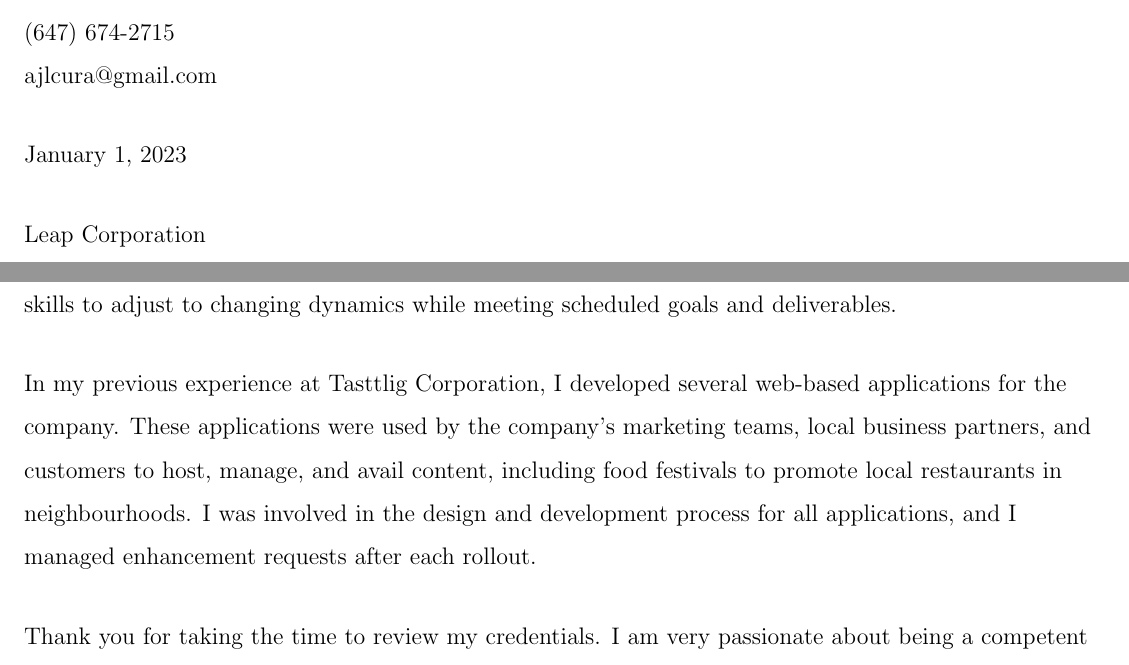
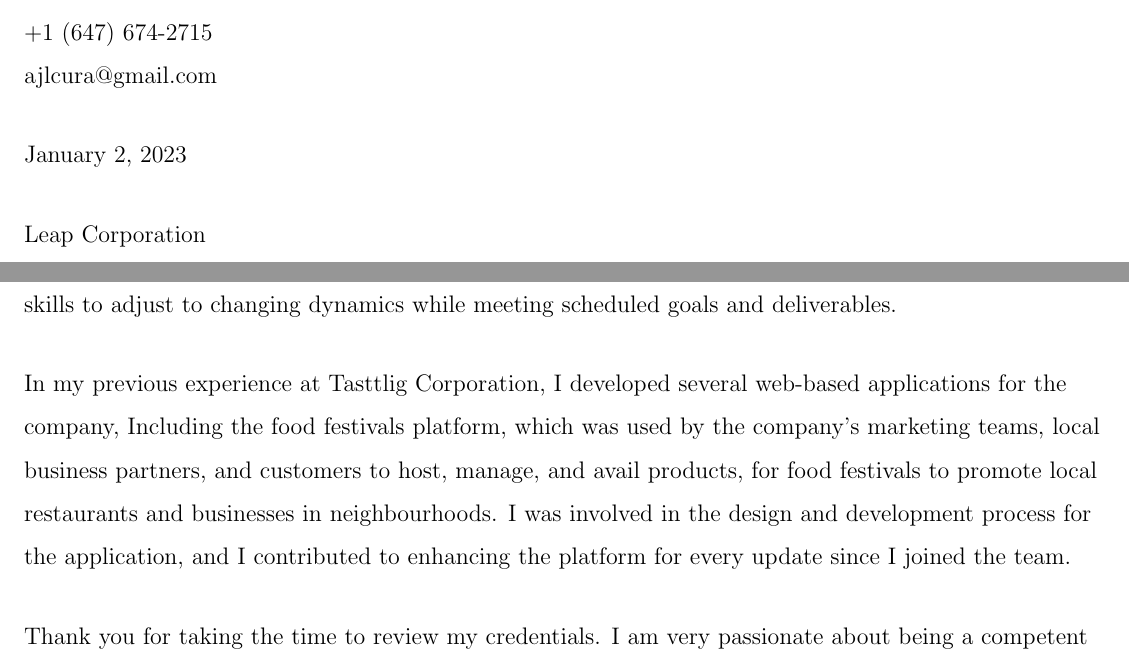
Before and after one commit to kako57/resume, a LaTeX document (cover_letter.tex): two parts of the page, joined at a grey line, cut so that both start at the same text. Compiled offline with pdfLaTeX.

Commit message:
udpate cover letter

```diff
--- a/cover_letter.tex
+++ b/cover_letter.tex
@@ -71,13 +71,13 @@
 
 Andre Cura
 
-(647) 674-2715
++1 (647) 674-2715
 
 ajlcura@gmail.com
 
 \vspace{0.25in}
 
-January 1, 2023
+January 2, 2023
 
 \vspace{0.25in}
 
@@ -100,13 +100,14 @@ while meeting scheduled goals and deliverables.
 \vspace{0.25in}
 
 In my previous experience at Tasttlig Corporation,
-I developed several web-based applications for the company.
-These applications were used by the company's marketing teams,
+I developed several web-based applications for the company,
+Including the food festivals platform,
+which was used by the company's marketing teams,
 local business partners, and customers
-to host, manage, and avail content, including food festivals
-to promote local restaurants in neighbourhoods.
-I was involved in the design and development process for all applications,
-and I managed enhancement requests after each rollout.
+to host, manage, and avail products, for food festivals
+to promote local restaurants and businesses in neighbourhoods.
+I was involved in the design and development process for the application,
+and I contributed to enhancing the platform for every update since I joined the team.
 
 % \vspace{0.25in}
 %
```
Also changed, not shown: cover_letter.pdf.
